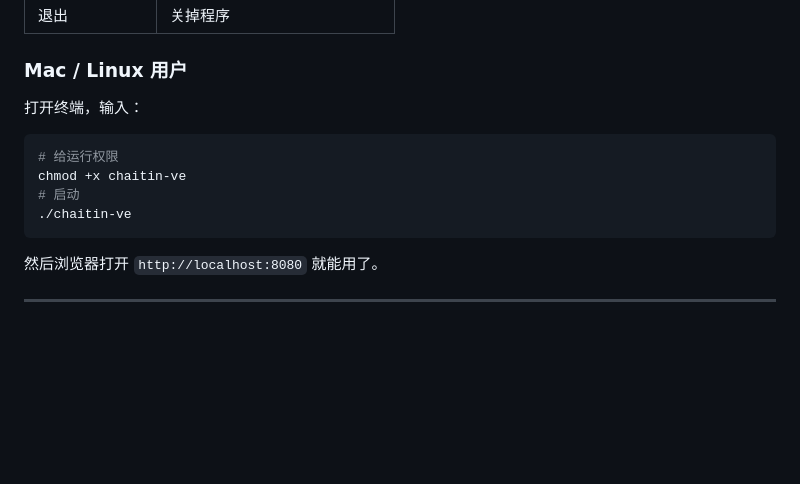
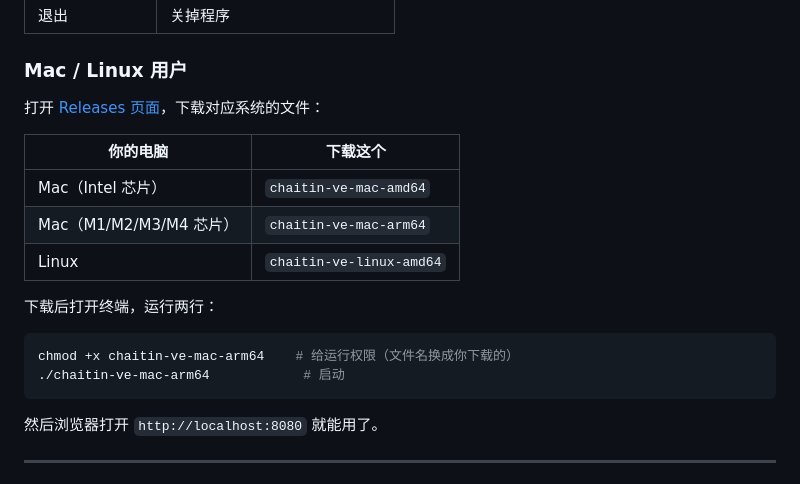
Before and after one commit to heijack1915/chaitin-virtual-engineer, a Markdown page: README.md, the part around the change. Rendered like a GitHub page; blank space fills up the shorter version.

Commit message:
README加上Mac/Linux下载链接，所有平台都提供编译好的文件
Co-Authored-By: Claude Sonnet 4.6 <noreply@anthropic.com>

````diff
--- a/README.md
+++ b/README.md
@@ -31,13 +31,19 @@
 
 ### Mac / Linux 用户
 
-打开终端，输入：
+打开 [ Releases 页面](https://github.com/heijack1915/chaitin-virtual-engineer/releases)，下载对应系统的文件：
+
+| 你的电脑 | 下载这个 |
+|---|---|
+| Mac（Intel 芯片） | `chaitin-ve-mac-amd64` |
+| Mac（M1/M2/M3/M4 芯片） | `chaitin-ve-mac-arm64` |
+| Linux | `chaitin-ve-linux-amd64` |
+
+下载后打开终端，运行两行：
 
 ```bash
-# 给运行权限
-chmod +x chaitin-ve
-# 启动
-./chaitin-ve
+chmod +x chaitin-ve-mac-arm64    # 给运行权限（文件名换成你下载的）
+./chaitin-ve-mac-arm64            # 启动
 ```
 
 然后浏览器打开 `http://localhost:8080` 就能用了。
````
